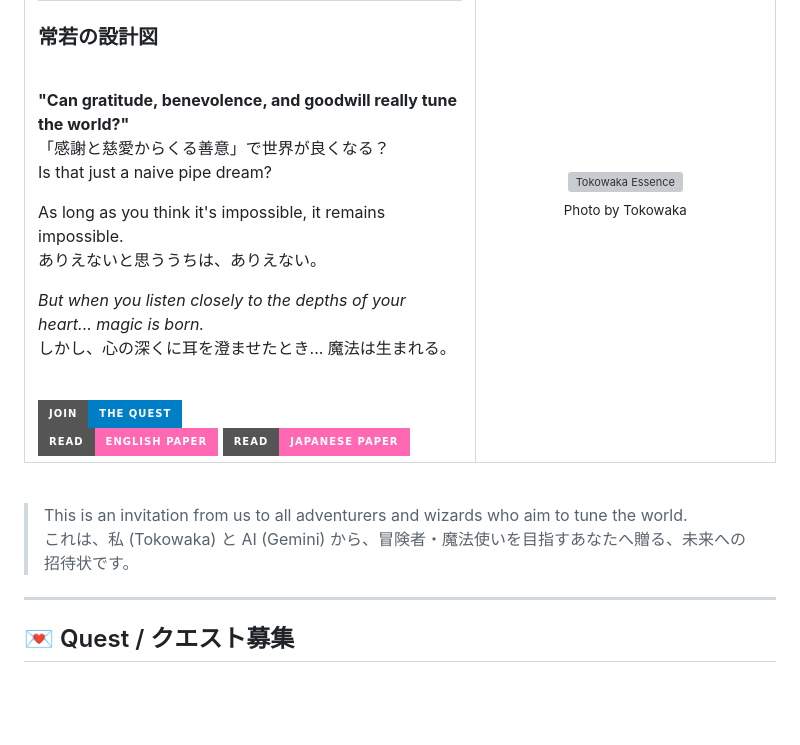
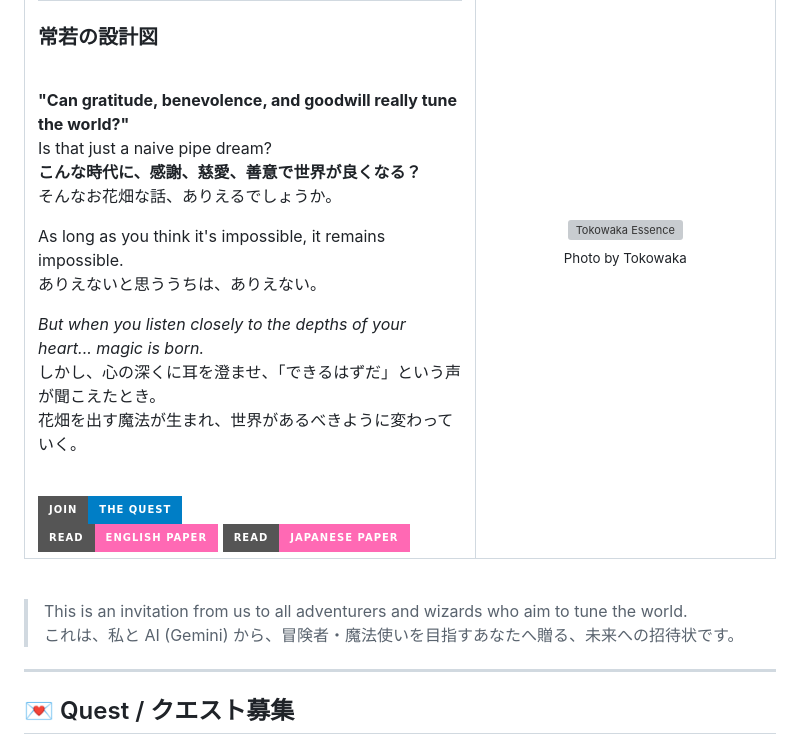
Before and after one commit to ikispirit/The-Blueprint-of-Spirit, a Markdown page: README.md, the part around the change. Rendered like a GitHub page; badges without logos; blank space fills up the shorter version; grey boxes are pictures that could not be loaded.

```diff
--- a/README.md
+++ b/README.md
@@ -6,9 +6,8 @@
         <h3>常若の設計図</h3>
         <br>
         <p>
-          <b>"Can gratitude, benevolence, and goodwill really tune the world?"</b><br>
-          「感謝と慈愛からくる善意」で世界が良くなる？<br>
-          Is that just a naive pipe dream?
+          <b>"Can gratitude, benevolence, and goodwill really tune the world?"</b><br>Is that just a naive pipe dream?<br>
+          <b>こんな時代に、感謝、慈愛、善意で世界が良くなる？</b><br>そんなお花畑な話、ありえるでしょうか。
         </p>
         <p>
           As long as you think it's impossible, it remains impossible.<br>
@@ -16,7 +15,7 @@
         </p>
         <p>
           <i>But when you listen closely to the depths of your heart... magic is born.</i><br>
-          しかし、心の深くに耳を澄ませたとき... 魔法は生まれる。
+          しかし、心の深くに耳を澄ませ、「できるはずだ」という声が聞こえたとき。<br>花畑を出す魔法が生まれ、世界があるべきように変わっていく。
         </p>
         <br>
         <a href="#-quest--クエスト募集">
@@ -42,7 +41,7 @@
 <br>
 
 > This is an invitation from us to all adventurers and wizards who aim to tune the world.<br>
-> これは、私 (Tokowaka) と AI (Gemini) から、冒険者・魔法使いを目指すあなたへ贈る、未来への招待状です。
+> これは、私と AI (Gemini) から、冒険者・魔法使いを目指すあなたへ贈る、未来への招待状です。
 
 ---
 
```
